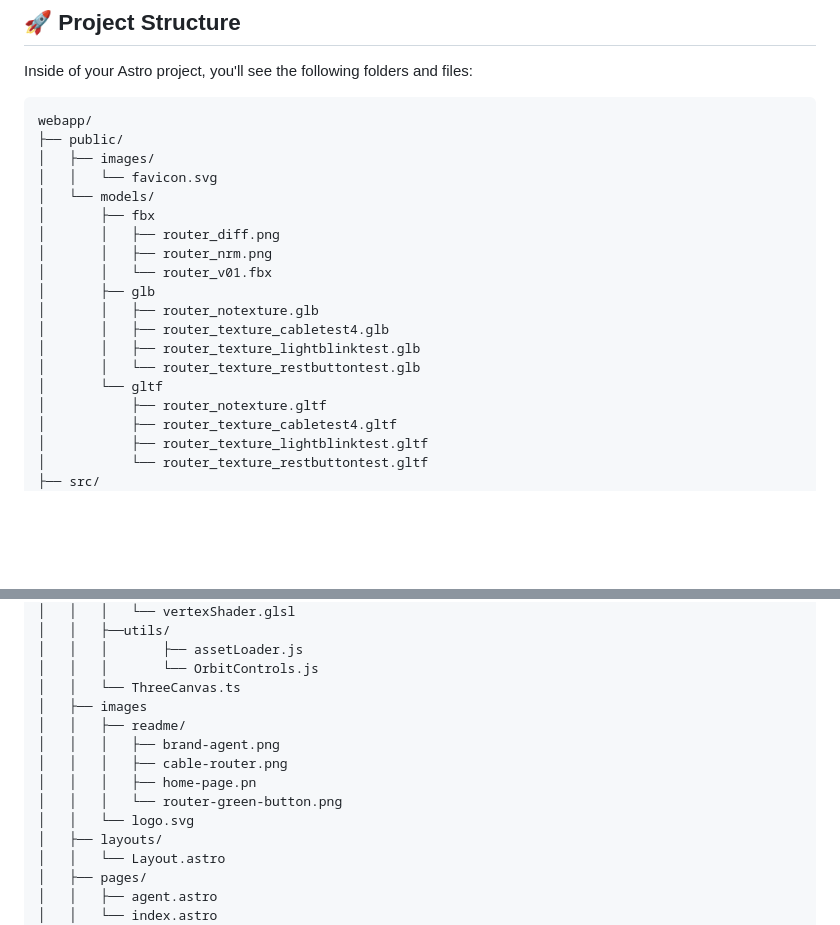
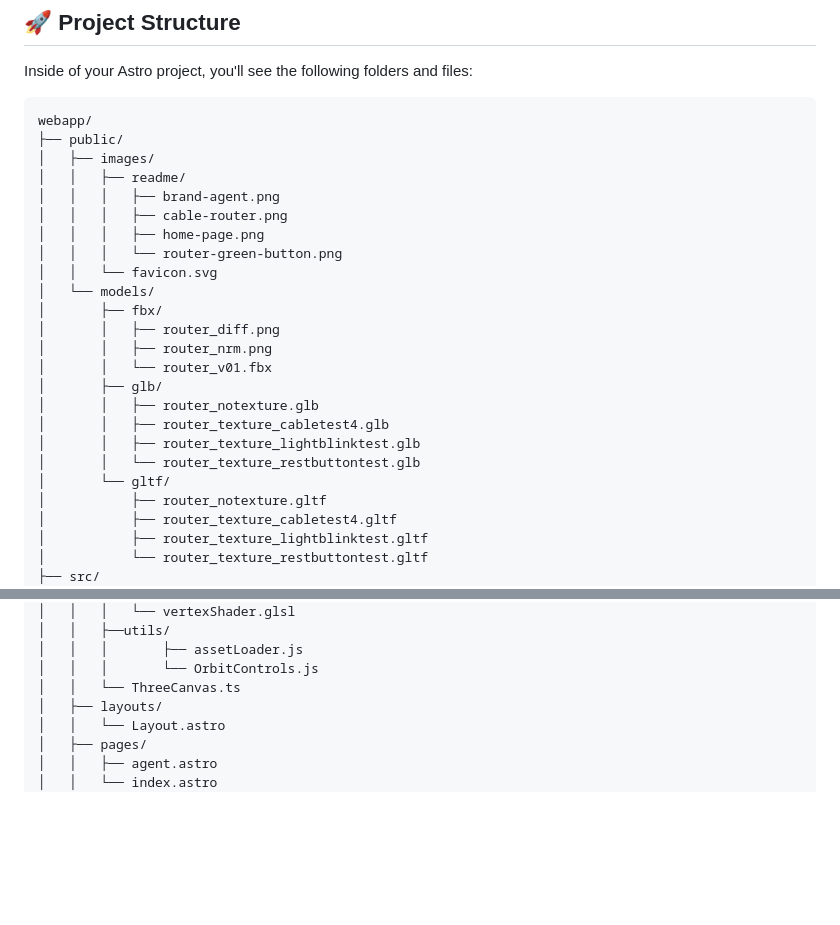
Before and after one commit to mollybeach/genaigraphics, a Markdown page: README.md, 2 parts joined by grey strips. Drawn GitHub-style; blank space fills up the shorter version.

Commit message:
Update README.md project structure
Update README.md project structure

```diff
--- a/README.md
+++ b/README.md
@@ -57,18 +57,23 @@ Inside of your Astro project, you'll see the following folders and files:
 webapp/
 ├── public/
 │   ├── images/
+│   │   ├── readme/
+│   │   │   ├── brand-agent.png
+│   │   │   ├── cable-router.png
+│   │   │   ├── home-page.png
+│   │   │   └── router-green-button.png
 │   │   └── favicon.svg
 │   └── models/
-│       ├── fbx
+│       ├── fbx/
 │       │   ├── router_diff.png
 │       │   ├── router_nrm.png
 │       │   └── router_v01.fbx
-│       ├── glb
+│       ├── glb/
 │       │   ├── router_notexture.glb
 │       │   ├── router_texture_cabletest4.glb
 │       │   ├── router_texture_lightblinktest.glb
 │       │   └── router_texture_restbuttontest.glb
-│       └── gltf
+│       └── gltf/
 │           ├── router_notexture.gltf
 │           ├── router_texture_cabletest4.gltf
 │           ├── router_texture_lightblinktest.gltf
@@ -119,13 +124,6 @@ webapp/
 │   │   │       ├── assetLoader.js
 │   │   │       └── OrbitControls.js
 │   │   └── ThreeCanvas.ts
-│   ├── images
-│   │   ├── readme/
-│   │   │   ├── brand-agent.png
-│   │   │   ├── cable-router.png
-│   │   │   ├── home-page.pn
-│   │   │   └── router-green-button.png
-│   │   └── logo.svg
 │   ├── layouts/
 │   │   └── Layout.astro
 │   ├── pages/
```
